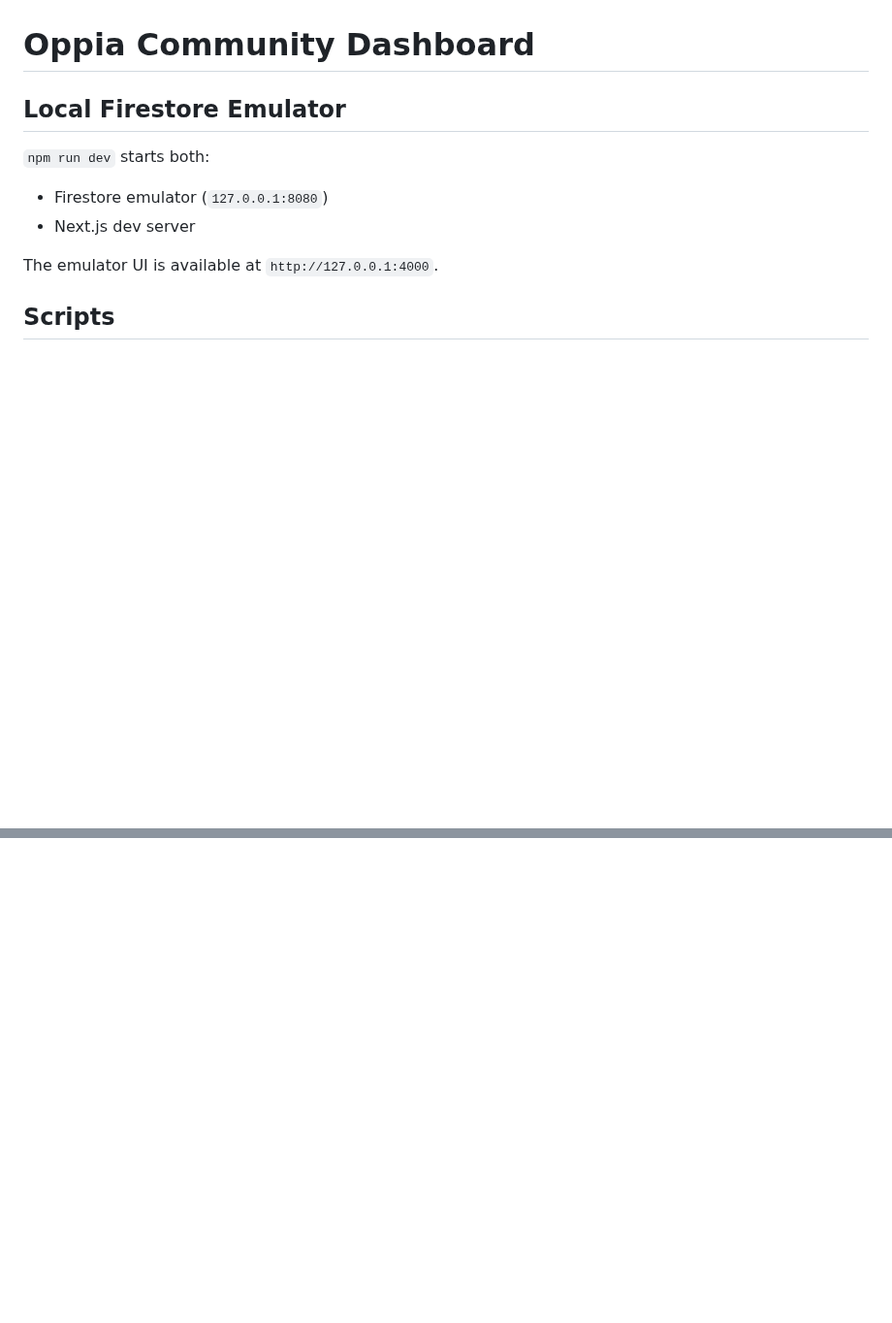
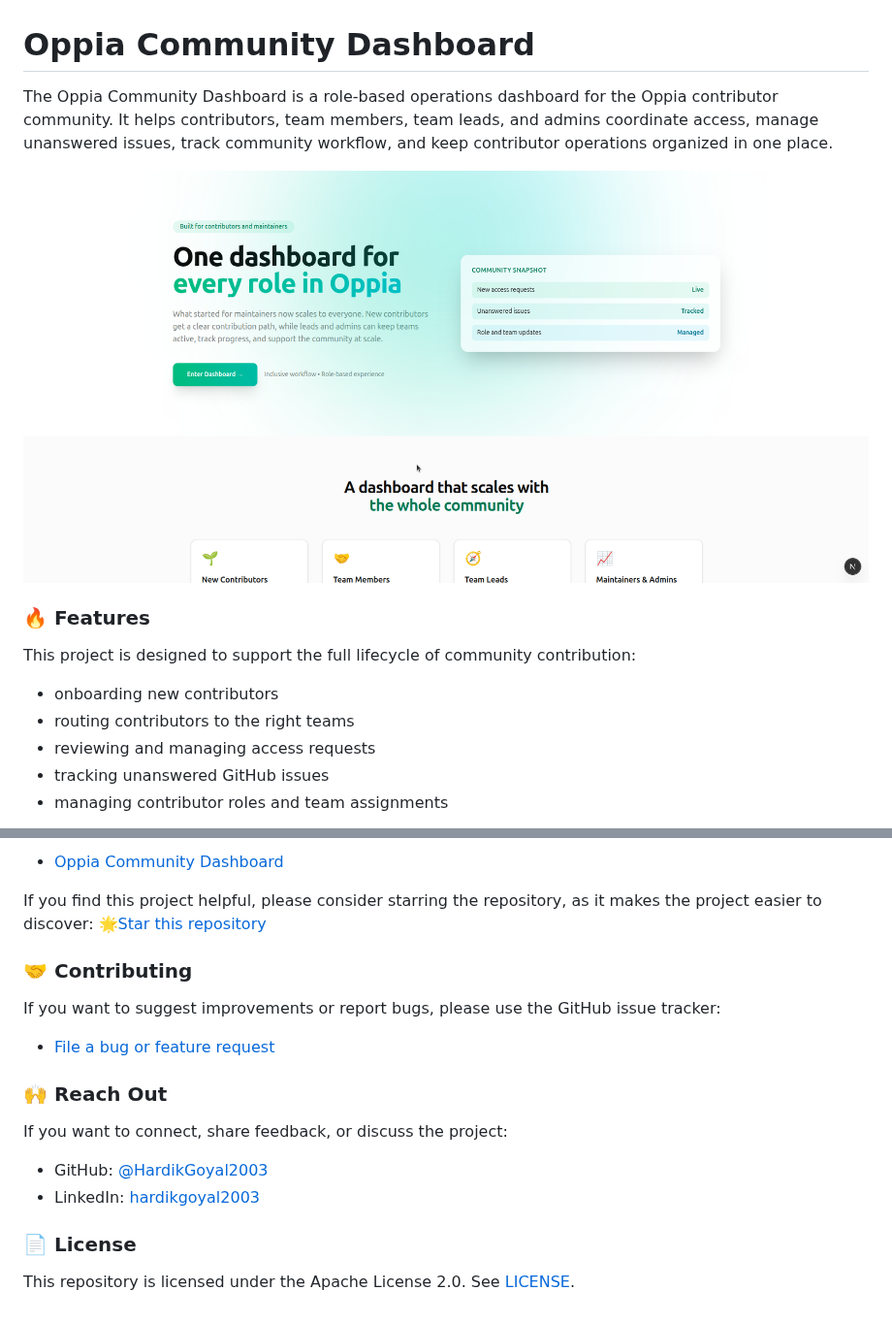
Before and after one commit to HardikGoyal2003/Oppia-Community-Dashboard, a Markdown page: README.md, 2 parts joined by grey strips. Shown at 97% size. Drawn GitHub-style; pictures changed too: docs/images/landing-page.png (added); blank space fills up the shorter version.

```diff
--- a/README.md
+++ b/README.md
@@ -1,13 +1,16 @@
 # Oppia Community Dashboard
 
-## Local Firestore Emulator
+The Oppia Community Dashboard is a role-based operations dashboard for the Oppia contributor community. It helps contributors, team members, team leads, and admins coordinate access, manage unanswered issues, track community workflow, and keep contributor operations organized in one place.
 
-`npm run dev` starts both:
+![Landing Page](docs/images/landing-page.png)
 
-- Firestore emulator (`127.0.0.1:8080`)
-- Next.js dev server
+### 🔥 Features
 
-The emulator UI is available at `http://127.0.0.1:4000`.
+This project is designed to support the full lifecycle of community contribution:
 
-## Scripts
+- onboarding new contributors
+- routing contributors to the right teams
+- reviewing and managing access requests
+- tracking unanswered GitHub issues
+- managing contributor roles and team assignments
 
@@ -21,0 +37,20 @@ The emulator UI is available at `http://127.0.0.1:4000`.
+- [Oppia Community Dashboard](oppia-community-dashboard.vercel.app)
+
+If you find this project helpful, please consider starring the repository, as it makes the project easier to discover: 🌟[Star this repository](https://github.com/HardikGoyal2003/Oppia-Leads-Dashboard)
+
+### 🤝 Contributing
+
+If you want to suggest improvements or report bugs, please use the GitHub issue tracker:
+
+- [File a bug or feature request](https://github.com/HardikGoyal2003/Oppia-Leads-Dashboard/issues)
+
+### 🙌 Reach Out
+
+If you want to connect, share feedback, or discuss the project:
+
+- GitHub: [@HardikGoyal2003](https://github.com/HardikGoyal2003)
+- LinkedIn: [hardikgoyal2003](https://www.linkedin.com/in/hardikgoyal2003)
+
+### 📄 License
+
+This repository is licensed under the Apache License 2.0. See [LICENSE](LICENSE).
```
Also changed, not shown: other parts of README.md (+18 -6 lines), docs/images/admin-dashboard.png (added), docs/images/contributor-dashboard.png (added), docs/images/data-jobs-panel.png (added), 8 other files.
